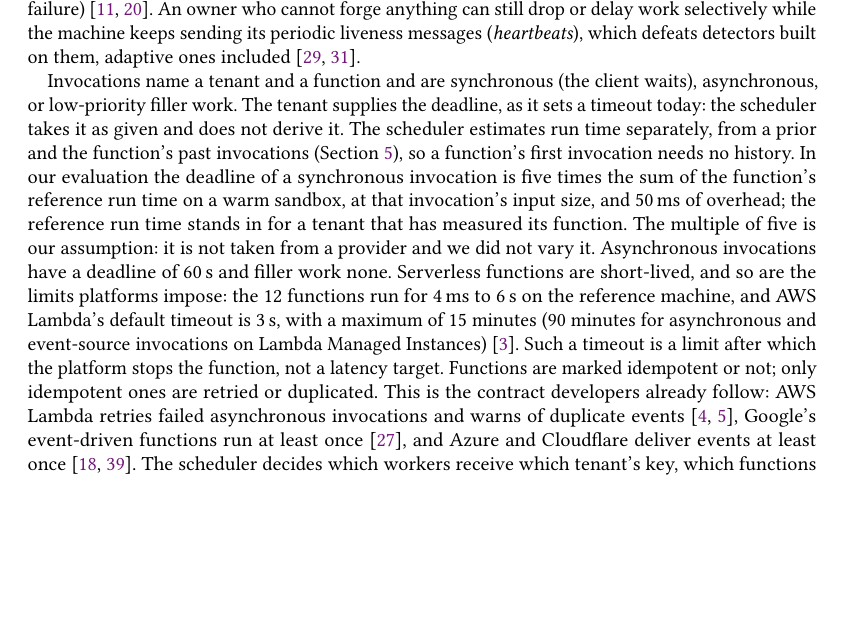
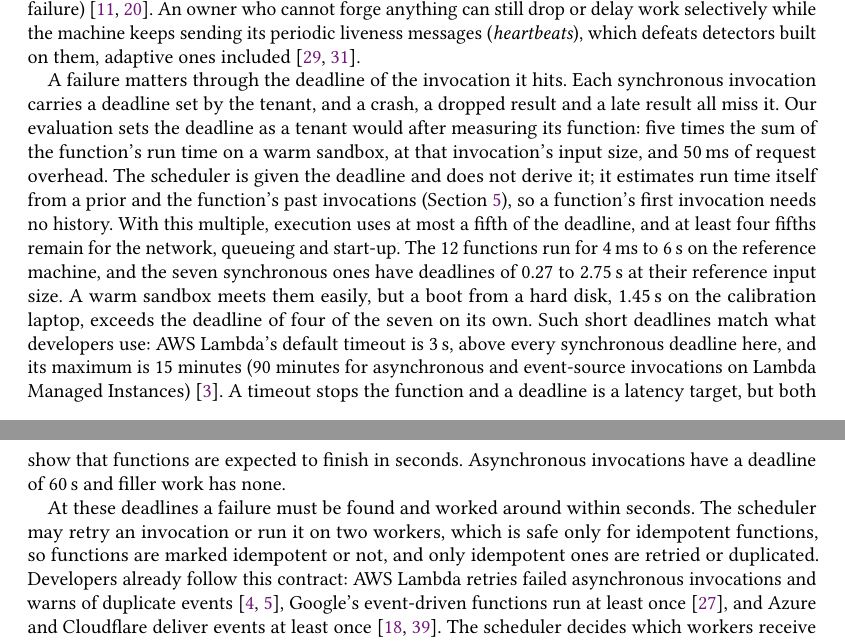
Before and after one commit to aalhadsawane/VOSS, a LaTeX paper (manuscript/main.tex, which reads manuscript/sections/background.tex): part of page 5 of 23 before the commit and two parts of pages 5 and 6 of 23 after it, the two joined at a grey line, cut so that both start at the same text, the shorter picture padded with empty space. Compiled offline with pdfLaTeX.

Commit message:
Background 2.3: failures matter through deadlines; justify the deadline multiple; define invocation classes; log round 20
Co-Authored-By: Claude Sonnet 5.5 <noreply@anthropic.com>

```diff
--- a/manuscript/sections/background.tex
+++ b/manuscript/sections/background.tex
@@ -83,20 +85,25 @@ crash, drop a result (an \emph{omission}), or deliver it late (a \emph{timing} f
 An owner who cannot forge anything can still drop or delay work selectively while the machine keeps sending its periodic
 liveness messages (\emph{heartbeats}), which defeats detectors built on them, adaptive ones included~\cite{hayashibara2004phi,huang2017gray}.
 
-Invocations name a tenant and a function and are synchronous (the client waits), asynchronous, or low-priority filler work. The
-tenant supplies the deadline, as it sets a timeout today: the scheduler takes it as given and does not derive it. The scheduler
-estimates run time separately, from a prior and the function's past invocations (Section~\ref{sec:estimators}), so a function's
-first invocation needs no history. In our evaluation the deadline of a synchronous invocation is five times the sum of the
-function's reference run time on a warm sandbox, at that invocation's input size, and 50\,ms of overhead; the reference run time
-stands in for a tenant that has measured its function. The multiple of five is our assumption: it is not taken from a provider
-and we did not vary it. Asynchronous invocations have a deadline of 60\,s and filler work none. Serverless functions are short-lived, and so are
-the limits platforms impose: the 12 functions run for 4\,ms to 6\,s on the reference machine, and AWS Lambda's default timeout is 3\,s,
-with a maximum of 15 minutes (90 minutes for asynchronous and event-source invocations on Lambda Managed
-Instances)~\cite{awslambdatimeout}. Such a timeout is a limit after which the platform stops the function, not a latency target.
-Functions are marked idempotent or not; only
-idempotent ones are retried or duplicated. This is the contract developers already follow: AWS Lambda retries failed
-asynchronous invocations and warns of duplicate events~\cite{awslambdaasync,awslambdaretries}, Google's event-driven
-functions run at least once~\cite{gcfretries}, and Azure and Cloudflare deliver events at least once~\cite{azureeventhubsfunctions,cloudflarequeues}.
+A failure matters through the deadline of the invocation it hits. Each synchronous invocation carries a deadline set by the
+tenant, and a crash, a dropped result and a late result all miss it. Our evaluation sets the deadline as a tenant would after
+measuring its function: five times the sum of the function's run time on a warm sandbox, at that invocation's input size, and
+50\,ms of request overhead. The scheduler is given the deadline and does not derive it; it estimates run time itself from a
+prior and the function's past invocations (Section~\ref{sec:estimators}), so a function's first invocation needs no history.
+With this multiple, execution uses at most a fifth of the deadline, and at least four fifths remain for the network, queueing and
+start-up. The 12 functions run for 4\,ms to 6\,s on the reference machine, and the seven synchronous ones have deadlines of 0.27
+to 2.75\,s at their reference input size. A warm sandbox meets them easily, but a boot from a hard disk, \CalFcBootColdS\,s on the
+calibration laptop, exceeds the deadline of four of the seven on its own. Such short deadlines match what developers use:
+AWS Lambda's default timeout is 3\,s, above every synchronous deadline here, and its maximum is 15 minutes (90 minutes for
+asynchronous and event-source invocations on Lambda Managed Instances)~\cite{awslambdatimeout}. A timeout stops the function
+and a deadline is a latency target, but both show that functions are expected to finish in seconds. Asynchronous invocations
+have a deadline of 60\,s and filler work has none.
+
+At these deadlines a failure must be found and worked around within seconds. The scheduler may retry an invocation or run it on
+two workers, which is safe only for idempotent functions, so functions are marked idempotent or not, and only idempotent ones are
+retried or duplicated. Developers already follow this contract: AWS Lambda retries failed asynchronous invocations and warns of
+duplicate events~\cite{awslambdaasync,awslambdaretries}, Google's event-driven functions run at least once~\cite{gcfretries}, and
+Azure and Cloudflare deliver events at least once~\cite{azureeventhubsfunctions,cloudflarequeues}.
 The scheduler decides which workers receive which tenant's key, which functions they keep warm, and which worker runs each
 invocation. The goals are that an owner learns no tenant secret and forges no result; that P99 stays within target despite
 churn; that a worker that drops work, or a scheduler that stalls, is bypassed within seconds without trusting its own
```
Also changed, not shown: manuscript/HUMAN_FEEDBACK.md (+16 -0 lines), manuscript/sections/discussion.tex (+1 -1 lines), manuscript/sections/background.tex (4 more changed lines).
